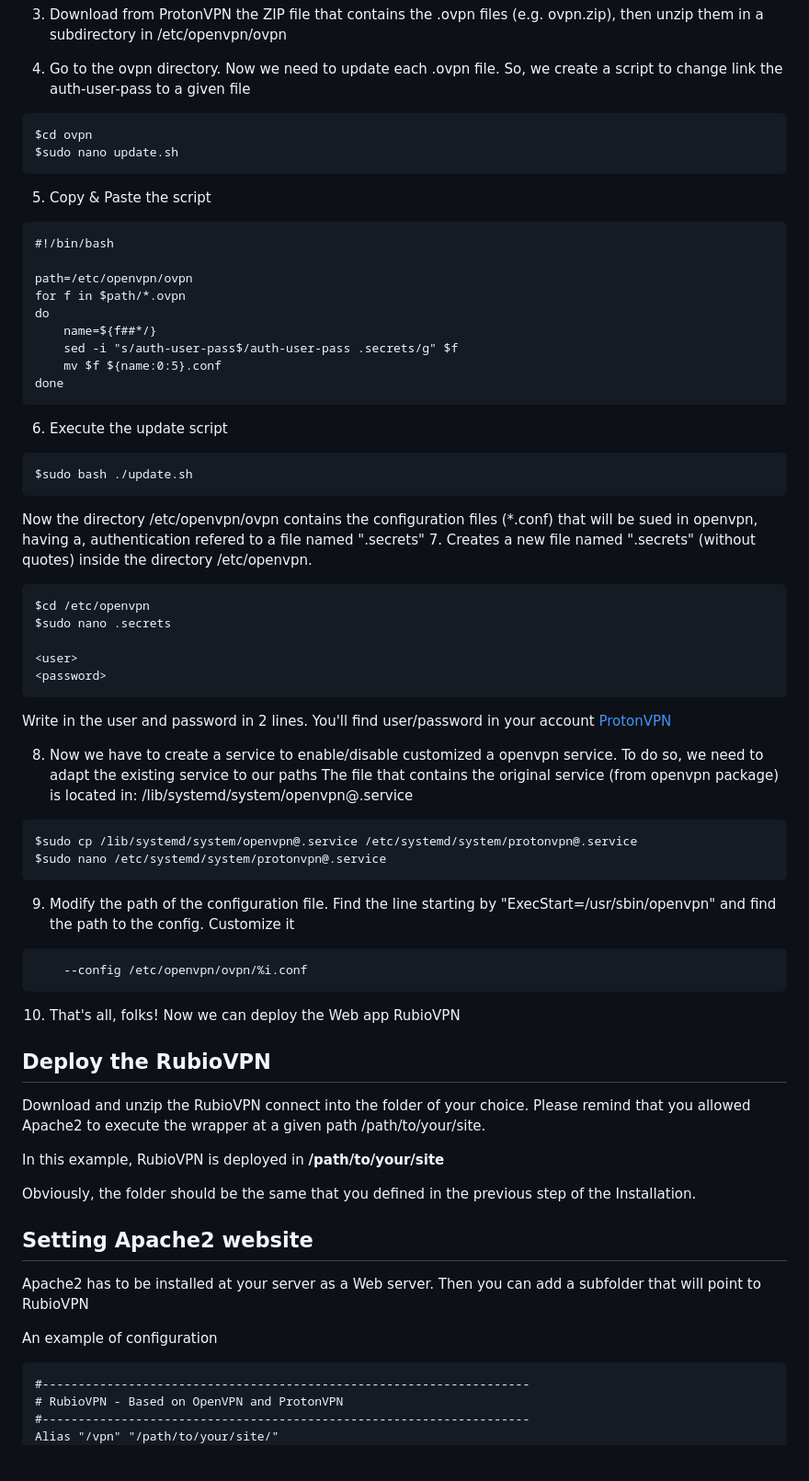
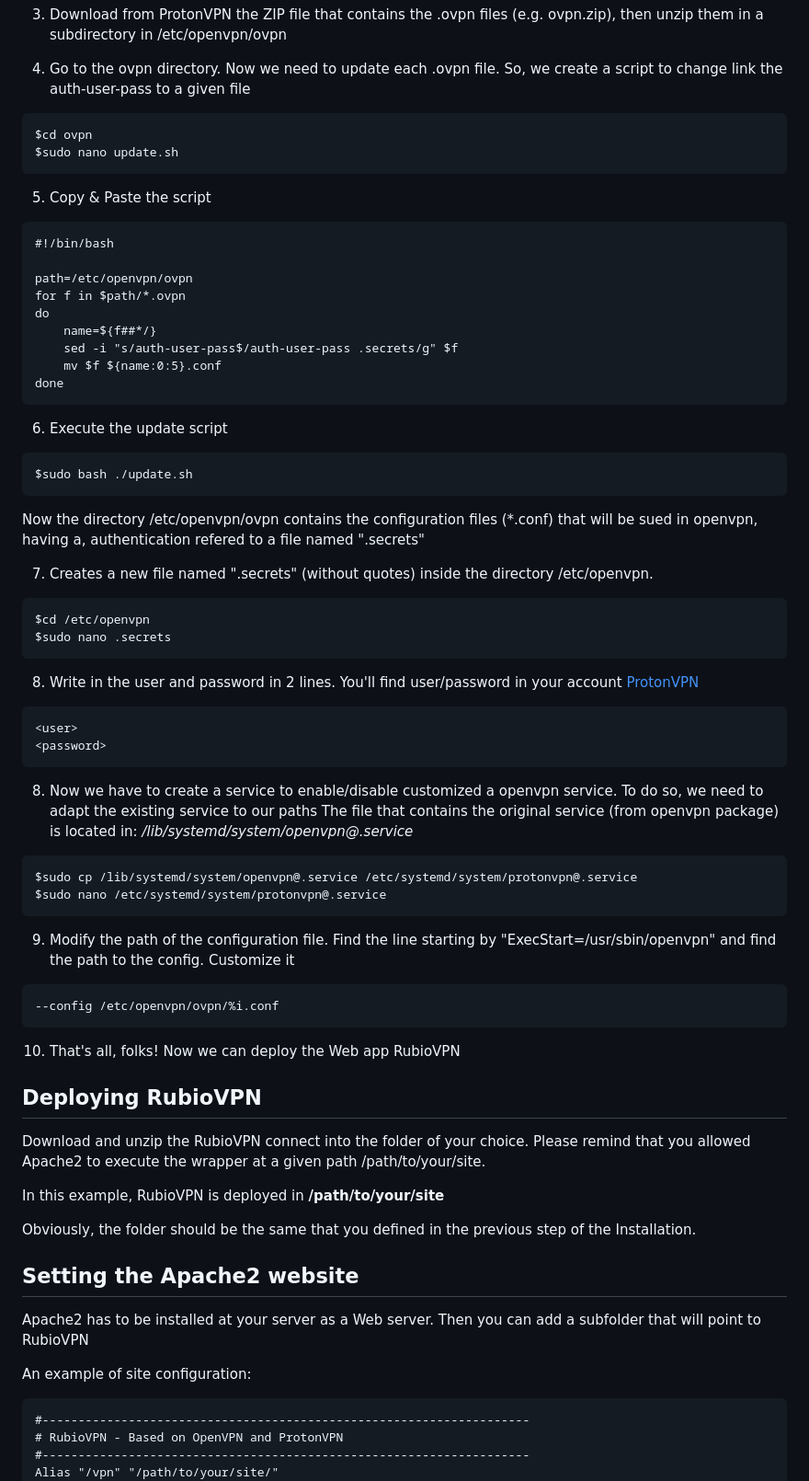
Before and after one commit to RubioApps/RubioVPN, a Markdown page: README.md, the part around the change printed below. Shown: that part at 92% size. Rendered like a GitHub page; blank space fills up the shorter version.

````diff
--- a/README.md
+++ b/README.md
@@ -45,10 +46,12 @@ To do so, edit the file sudoers
 3. Download from ProtonVPN the ZIP file that contains the .ovpn files (e.g. ovpn.zip), then unzip them in a subdirectory in /etc/openvpn/ovpn
 
 4. Go to the ovpn directory. Now we need to update each .ovpn file. So, we create a script to change link the auth-user-pass to a given file
+
 ```
 $cd ovpn
 $sudo nano update.sh
 ```
+
 5. Copy & Paste the script
 ```
 #!/bin/bash
@@ -62,35 +65,43 @@ do
 done
 ```
 6. Execute the update script
+
 ```
 $sudo bash ./update.sh
 ```
 Now the directory /etc/openvpn/ovpn contains the configuration files (*.conf) that will be sued in openvpn, having a, authentication refered to a file named ".secrets"
+
 7. Creates a new file named ".secrets" (without quotes) inside the directory /etc/openvpn.
 
 ```
 $cd /etc/openvpn
 $sudo nano .secrets
+```
 
+8. Write in the user and password in 2 lines. You'll find user/password in your account [ProtonVPN](https://account.protonvpn.com/account)
+
+```
 <user>
 <password>
 ```
-Write in the user and password in 2 lines. You'll find user/password in your account [ProtonVPN](https://account.protonvpn.com/account)
 
 8. Now we have to create a service to enable/disable customized a openvpn service. To do so, we need to adapt the existing service to our paths
-The file that contains the original service (from openvpn package) is located in: /lib/systemd/system/openvpn@.service
+The file that contains the original service (from openvpn package) is located in: */lib/systemd/system/openvpn@.service*
+
 ```
 $sudo cp /lib/systemd/system/openvpn@.service /etc/systemd/system/protonvpn@.service
 $sudo nano /etc/systemd/system/protonvpn@.service
 ```
+
 9. Modify the path of the configuration file. Find the line starting by "ExecStart=/usr/sbin/openvpn" and find the path to the config. Customize it
+
 ```
-	--config /etc/openvpn/ovpn/%i.conf
+--config /etc/openvpn/ovpn/%i.conf
 ```
 
 10. That's all, folks! Now we can deploy the Web app RubioVPN
 
-## Deploy the RubioVPN
+## Deploying RubioVPN
 
 Download and unzip the RubioVPN connect into the folder of your choice.
 Please remind that you allowed Apache2 to execute the wrapper at a given path /path/to/your/site.
@@ -99,11 +110,12 @@ In this example, RubioVPN is deployed in **/path/to/your/site**
 
 Obviously, the folder should be the same that you defined in the previous step of the Installation.
 
-## Setting Apache2 website
+## Setting the Apache2 website
 
 Apache2 has to be installed at your server as a Web server. Then you can add a subfolder that will point to RubioVPN
 
-An example of configuration
+An example of site configuration:
+
 ```
 #--------------------------------------------------------------------
 # RubioVPN - Based on OpenVPN and ProtonVPN
````
Also changed, not shown: other parts of README.md (+4 -2 lines).
